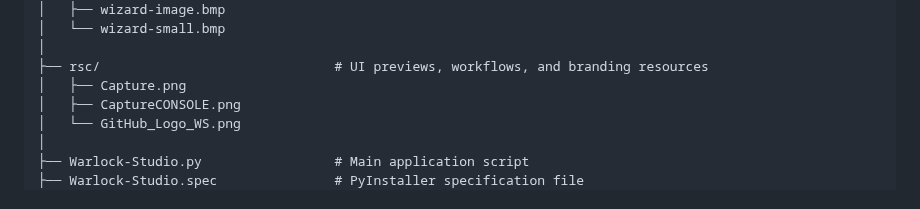
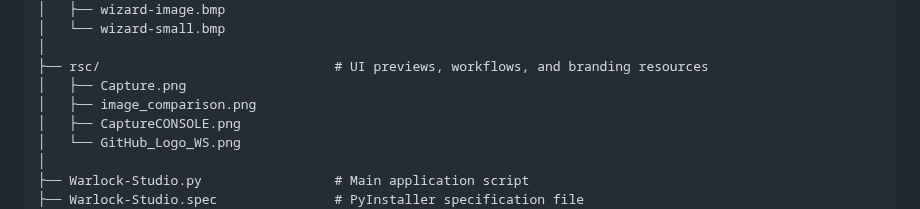
Before and after one commit to Ivan-Ayub97/Warlock-Studio, a Markdown page: README.md, the part around the change. Drawn GitHub-style.

```diff
--- a/README.md
+++ b/README.md
@@ -184,6 +184,7 @@ Warlock-Studio/
 │
 ├── rsc/                              # UI previews, workflows, and branding resources
 │   ├── Capture.png
+│   ├── image_comparison.png
 │   ├── CaptureCONSOLE.png
 │   └── GitHub_Logo_WS.png
 │
```
